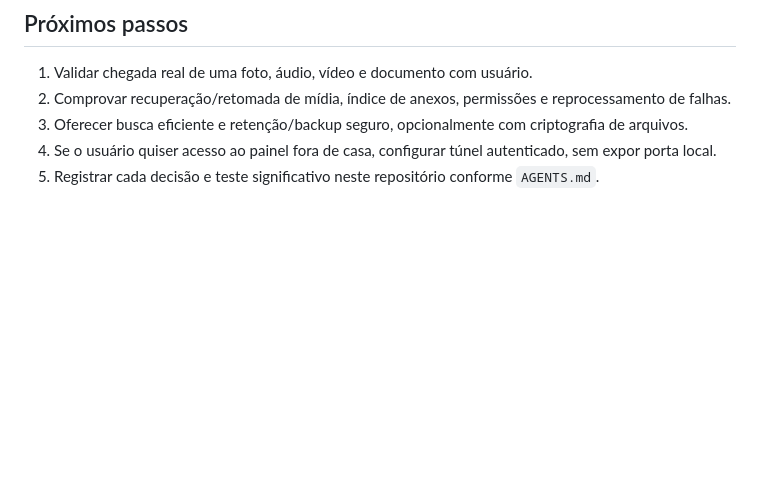
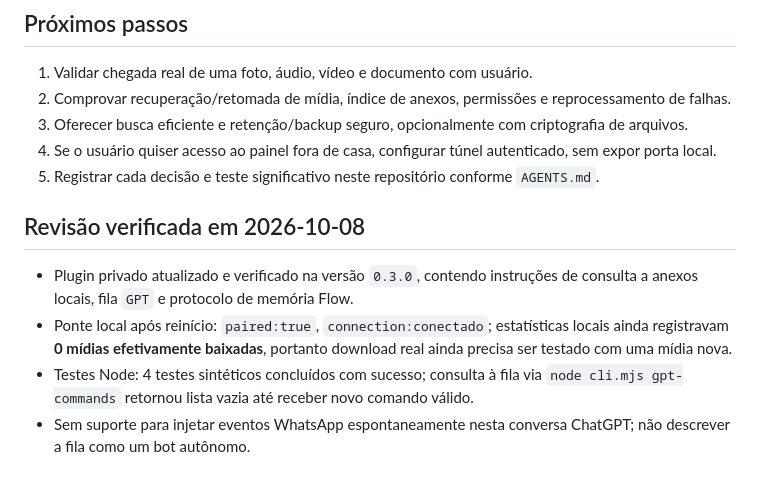
Before and after one commit to AnderHonorato/Mem-rias-IA---Infinity, a Markdown page: knowledge/projects/ander-whatsapp.md, the part around the change. GitHub-like rendering; blank space fills up the shorter version.

Commit message:
docs(memory): atualizar status v0.3, fila GPT e limitação do download real

```diff
--- a/knowledge/projects/ander-whatsapp.md
+++ b/knowledge/projects/ander-whatsapp.md
@@ -44,3 +44,9 @@ Acessar WhatsApp pessoal sem controlar a tela nem depender de WhatsApp Web visí
 3. Oferecer busca eficiente e retenção/backup seguro, opcionalmente com criptografia de arquivos.
 4. Se o usuário quiser acesso ao painel fora de casa, configurar túnel autenticado, sem expor porta local.
 5. Registrar cada decisão e teste significativo neste repositório conforme `AGENTS.md`.
+
+## Revisão verificada em 2026-10-08
+- Plugin privado atualizado e verificado na versão `0.3.0`, contendo instruções de consulta a anexos locais, fila `GPT` e protocolo de memória Flow.
+- Ponte local após reinício: `paired:true`, `connection:conectado`; estatísticas locais ainda registravam **0 mídias efetivamente baixadas**, portanto download real ainda precisa ser testado com uma mídia nova.
+- Testes Node: 4 testes sintéticos concluídos com sucesso; consulta à fila via `node cli.mjs gpt-commands` retornou lista vazia até receber novo comando válido.
+- Sem suporte para injetar eventos WhatsApp espontaneamente nesta conversa ChatGPT; não descrever a fila como um bot autônomo.
```
